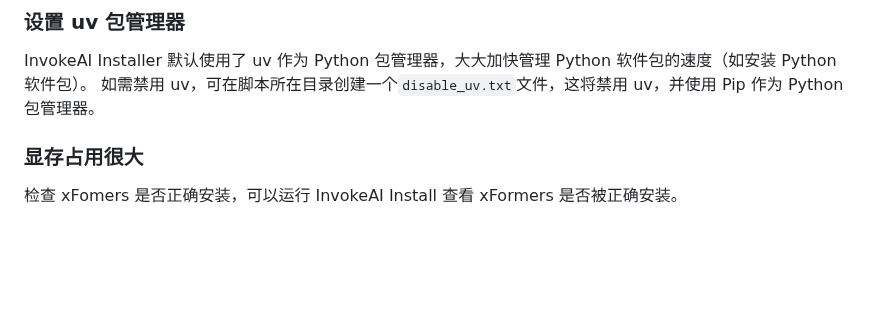
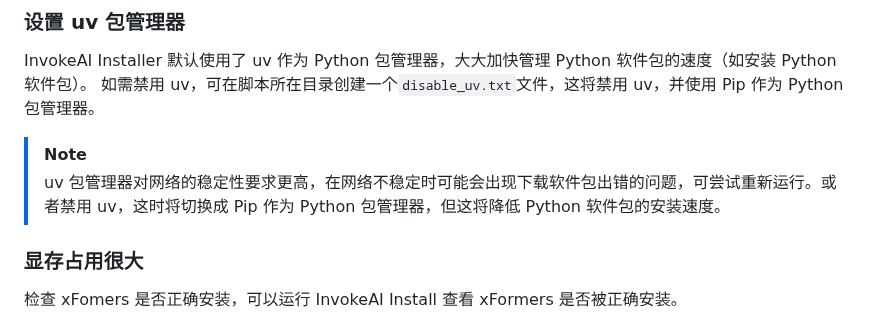
Before and after one commit to licyk/sd-webui-all-in-one, a Markdown page: invokeai_installer.md, the part around the change. GitHub-like rendering; blank space fills up the shorter version.

```diff
--- a/invokeai_installer.md
+++ b/invokeai_installer.md
@@ -192,6 +192,9 @@ InvokeAI Installer 生成的 PowerShell 脚本中已设置了 HuggingFace 镜像
 InvokeAI Installer 默认使用了 uv 作为 Python 包管理器，大大加快管理 Python 软件包的速度（如安装 Python 软件包）。
 如需禁用 uv，可在脚本所在目录创建一个`disable_uv.txt`文件，这将禁用 uv，并使用 Pip 作为 Python 包管理器。
 
+>[!NOTE]
+>uv 包管理器对网络的稳定性要求更高，在网络不稳定时可能会出现下载软件包出错的问题，可尝试重新运行。或者禁用 uv，这时将切换成 Pip 作为 Python 包管理器，但这将降低 Python 软件包的安装速度。
+
 ### 显存占用很大
 检查 xFomers 是否正确安装，可以运行 InvokeAI Install 查看 xFormers 是否被正确安装。
 
```
Also changed, not shown: sd_trainer_installer.md (+3 -0 lines).
